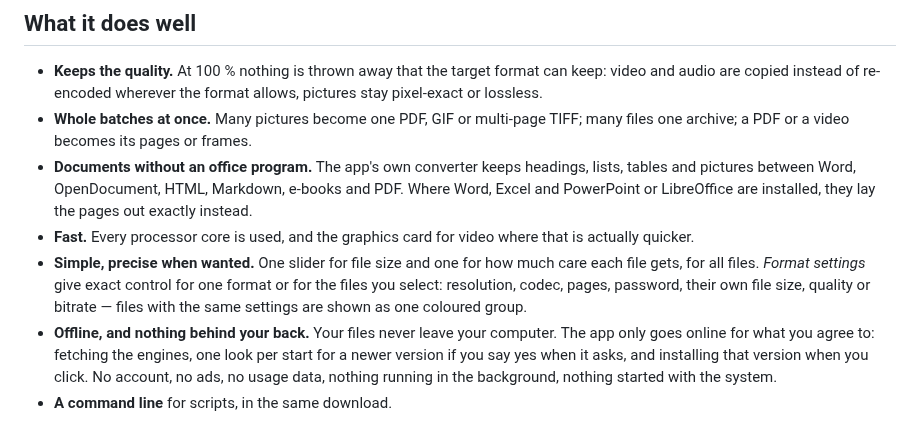
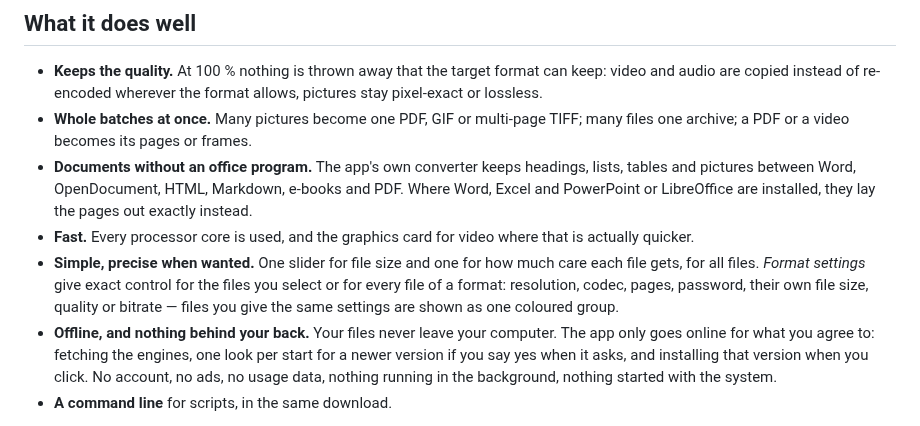
Before and after one commit to ZeronTwoi/MasterFileConverter, a Markdown page: README.md, the part around the change. GitHub-like rendering.

```diff
--- a/README.md
+++ b/README.md
@@ -64,9 +64,9 @@ Pictures, sound, video and archives can also be set to their own format, just to
 - **Fast.** Every processor core is used, and the graphics card for video where that is
   actually quicker.
 - **Simple, precise when wanted.** One slider for file size and one for how much care each
-  file gets, for all files. *Format settings* give exact control for one format or for the files
-  you select: resolution, codec, pages, password, their own file size, quality or bitrate —
-  files with the same settings are shown as one coloured group.
+  file gets, for all files. *Format settings* give exact control for the files you select or for
+  every file of a format: resolution, codec, pages, password, their own file size, quality or
+  bitrate — files you give the same settings are shown as one coloured group.
 - **Offline, and nothing behind your back.** Your files never leave your computer. The app
   only goes online for what you agree to: fetching the engines, one look per start for a newer
   version if you say yes when it asks, and installing that version when you click. No account,
```
Also changed, not shown: CHANGELOG.md (+25 -0 lines), docs/details.md (+16 -8 lines), docs/screenshots/format-settings.png, docs/screenshots/light-theme.png, docs/screenshots/main-window.png, 11 other files.
